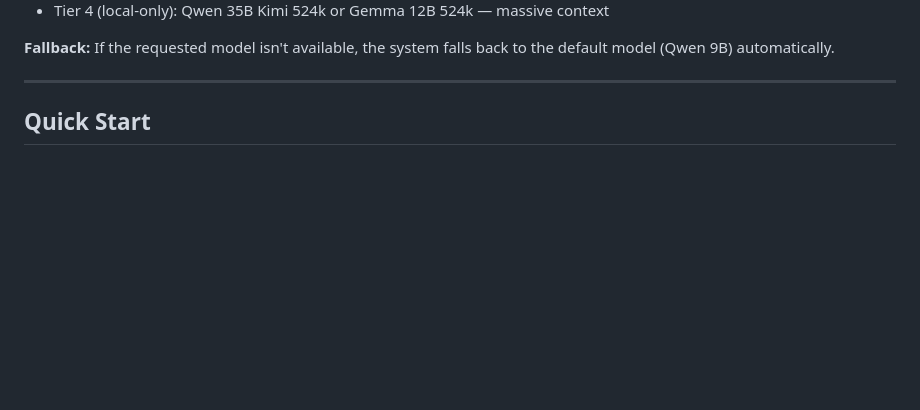
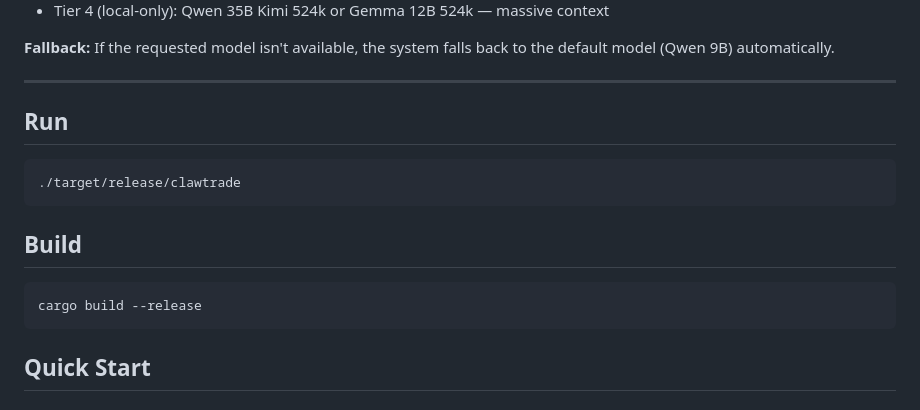
Before and after one commit to synthalorian/clawtrade, a Markdown page: README.md, the part around one of its changes. Rendered like a GitHub page; blank space fills up the shorter version.

Commit message:
docs: polish README badges + build/run section

````diff
--- a/README.md
+++ b/README.md
@@ -149,6 +153,19 @@ Massive context, uncensored, bulk — requires local model advantages.
 **Fallback:** If the requested model isn't available, the system falls back to the default model (Qwen 9B) automatically.
 
 ---
+
+## Run
+
+```bash
+./target/release/clawtrade
+```
+
+## Build
+
+```bash
+cargo build --release
+```
+
 
 ## Quick Start
 
````
Also changed, not shown: other parts of README.md (+4 -0 lines).
